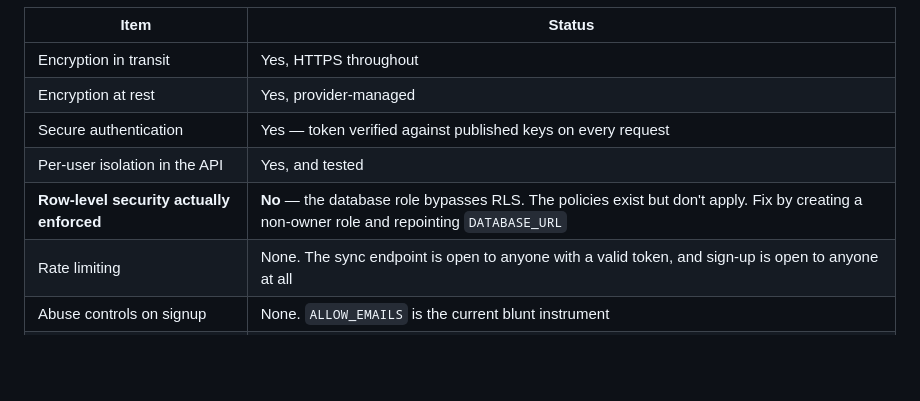
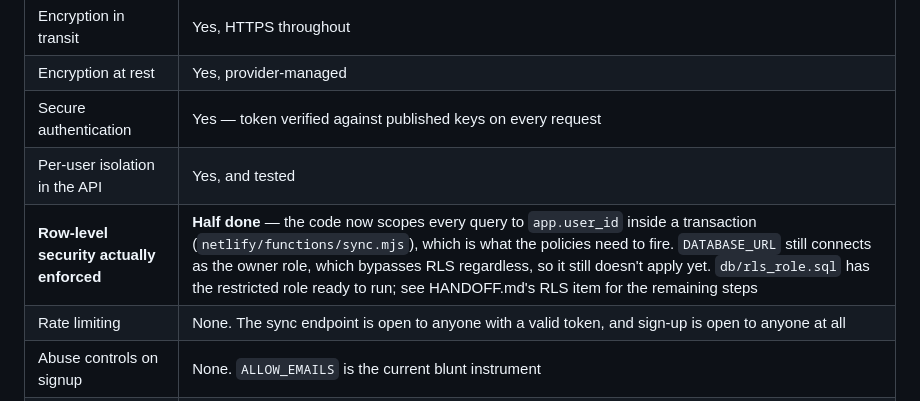
Before and after one commit to thesuperiorcourt/onwego, a Markdown page: PRODUCTION.md, the part around the change. Drawn GitHub-style; blank space fills up the shorter version.

```diff
--- a/PRODUCTION.md
+++ b/PRODUCTION.md
@@ -99,7 +99,7 @@ Required by every serious privacy policy, and useful for spotting hidden depende
 | Encryption at rest | Yes, provider-managed |
 | Secure authentication | Yes — token verified against published keys on every request |
 | Per-user isolation in the API | Yes, and tested |
-| **Row-level security actually enforced** | **No** — the database role bypasses RLS. The policies exist but don't apply. Fix by creating a non-owner role and repointing `DATABASE_URL` |
+| **Row-level security actually enforced** | **Half done** — the code now scopes every query to `app.user_id` inside a transaction (`netlify/functions/sync.mjs`), which is what the policies need to fire. `DATABASE_URL` still connects as the owner role, which bypasses RLS regardless, so it still doesn't apply yet. `db/rls_role.sql` has the restricted role ready to run; see HANDOFF.md's RLS item for the remaining steps |
 | Rate limiting | None. The sync endpoint is open to anyone with a valid token, and sign-up is open to anyone at all |
 | Abuse controls on signup | None. `ALLOW_EMAILS` is the current blunt instrument |
 | Error monitoring | **Built.** Client-side JS errors and the sync function's own failures both funnel to Sentry, if `SENTRY_DSN` is set — see "How to fix the five gaps" §2 |
```
Also changed, not shown: HANDOFF.md (+1 -1 lines).
